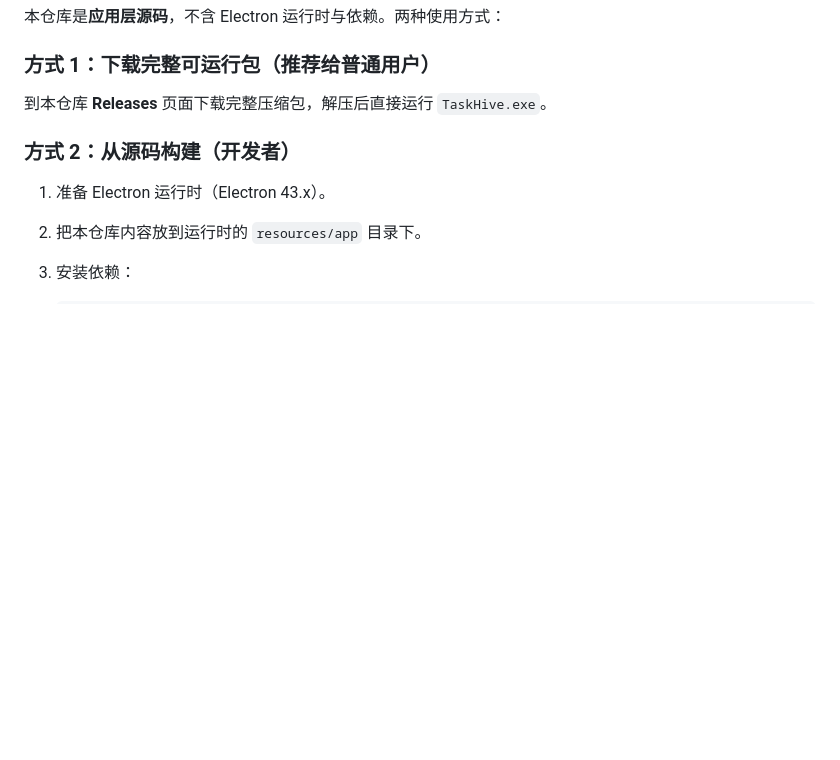
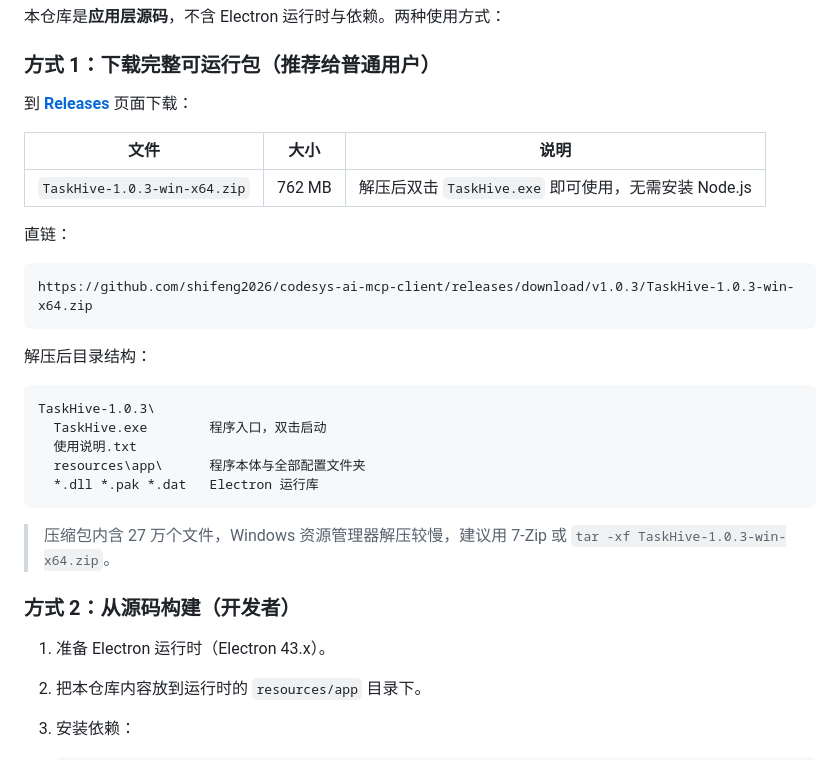
Before and after one commit to shifeng2026/codesys-ai-mcp-client, a Markdown page: README.md, the part around the change. Drawn GitHub-style; blank space fills up the shorter version.

Commit message:
README: link the v1.0.3 runnable package release
The full runnable build (TaskHive.exe + node_modules + Electron runtime) is
published as a Release asset, since TaskHive.exe (215 MB) exceeds GitHub's
100 MB per-file limit and pnpm junctions cannot survive a git checkout.

````diff
--- a/README.md
+++ b/README.md
@@ -78,7 +78,30 @@ knowledge/
 
 ### 方式 1：下载完整可运行包（推荐给普通用户）
 
-到本仓库 **Releases** 页面下载完整压缩包，解压后直接运行 `TaskHive.exe`。
+到 **[Releases](https://github.com/shifeng2026/codesys-ai-mcp-client/releases)** 页面下载：
+
+| 文件 | 大小 | 说明 |
+|---|---|---|
+| `TaskHive-1.0.3-win-x64.zip` | 762 MB | 解压后双击 `TaskHive.exe` 即可使用，无需安装 Node.js |
+
+直链：
+
+```text
+https://github.com/shifeng2026/codesys-ai-mcp-client/releases/download/v1.0.3/TaskHive-1.0.3-win-x64.zip
+```
+
+解压后目录结构：
+
+```text
+TaskHive-1.0.3\
+  TaskHive.exe        程序入口，双击启动
+  使用说明.txt
+  resources\app\      程序本体与全部配置文件夹
+  *.dll *.pak *.dat   Electron 运行库
+```
+
+> 压缩包内含 27 万个文件，Windows 资源管理器解压较慢，建议用
+> 7-Zip 或 `tar -xf TaskHive-1.0.3-win-x64.zip`。
 
 ### 方式 2：从源码构建（开发者）
 
````
